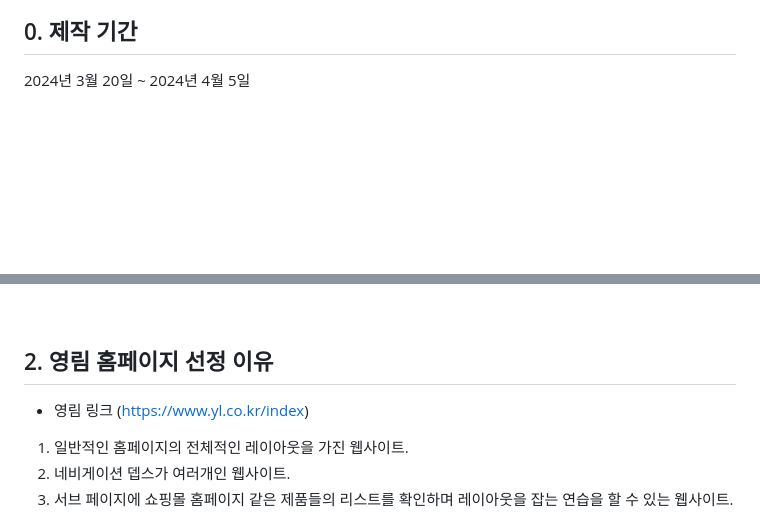
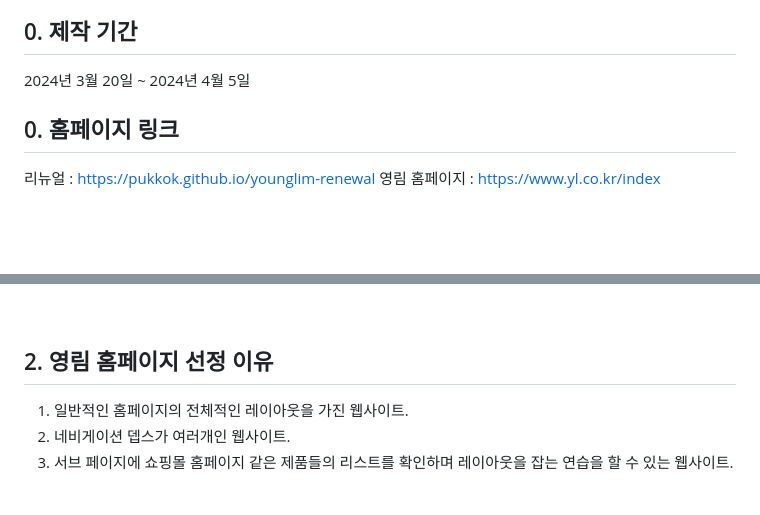
Before and after one commit to pukkok/younglim-renewal, a Markdown page: README.md, 2 parts joined by grey strips. Rendered like a GitHub page; blank space fills up the shorter version.

```diff
--- a/README.md
+++ b/README.md
@@ -2,6 +2,10 @@
 
 ## 0. 제작 기간
 2024년 3월 20일 ~ 2024년 4월 5일
+
+## 0. 홈페이지 링크
+리뉴얼 : https://pukkok.github.io/younglim-renewal
+영림 홈페이지 : https://www.yl.co.kr/index
 
 <br><br>
 ## 1. 홈페이지 조사 기준
@@ -34,7 +38,6 @@ HTML, CSS, JAVASCRIPT 기준으로 웹사이트에
 <br><br>
 ## 2. 영림 홈페이지 선정 이유
 
-- 영림 링크 (https://www.yl.co.kr/index)
 1. 일반적인 홈페이지의 전체적인 레이아웃을 가진 웹사이트.
 2. 네비게이션 뎁스가 여러개인 웹사이트.
 3. 서브 페이지에 쇼핑몰 홈페이지 같은 제품들의 리스트를 확인하며 레이아웃을 잡는
```
